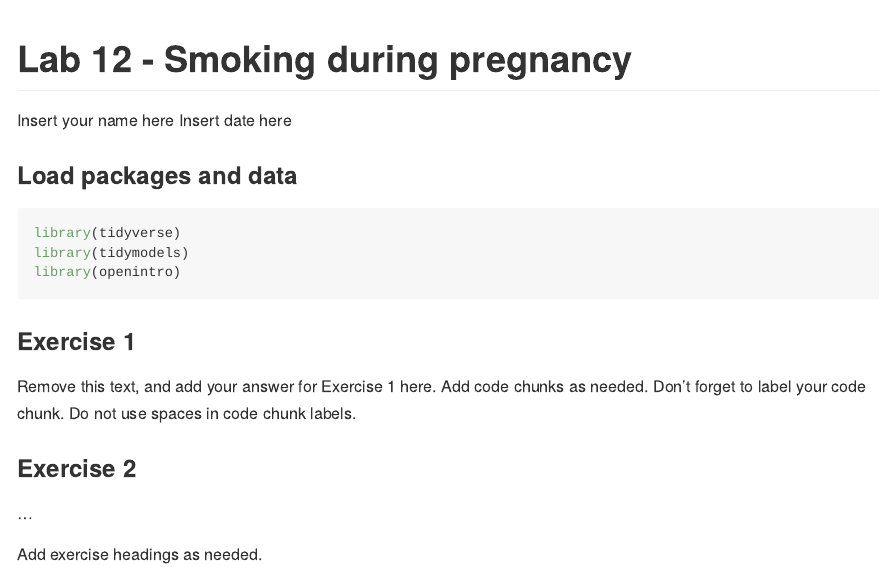
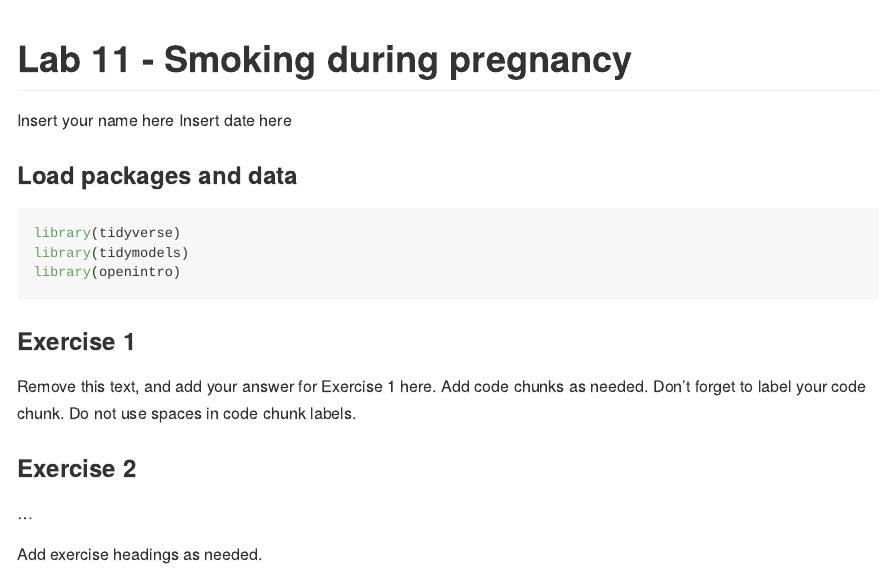
Before and after one commit to bwaggener/lab-12-inference-smoking, an R Markdown document (lab-11.Rmd): the page in a window 1100 px wide, from its top. Rendered offline with R 4.5, knitr and Pandoc, with nearby package versions.

Commit message:
Update and rename lab-12.Rmd to lab-11.Rmd

```diff
--- a/lab-12.Rmd
+++ b/lab-11.Rmd
@@ -1,5 +1,5 @@
 ---
-title: "Lab 12 - Smoking during pregnancy"
+title: "Lab 11 - Smoking during pregnancy"
 author: "Insert your name here"
 date: "Insert date here"
 output: github_document
```
